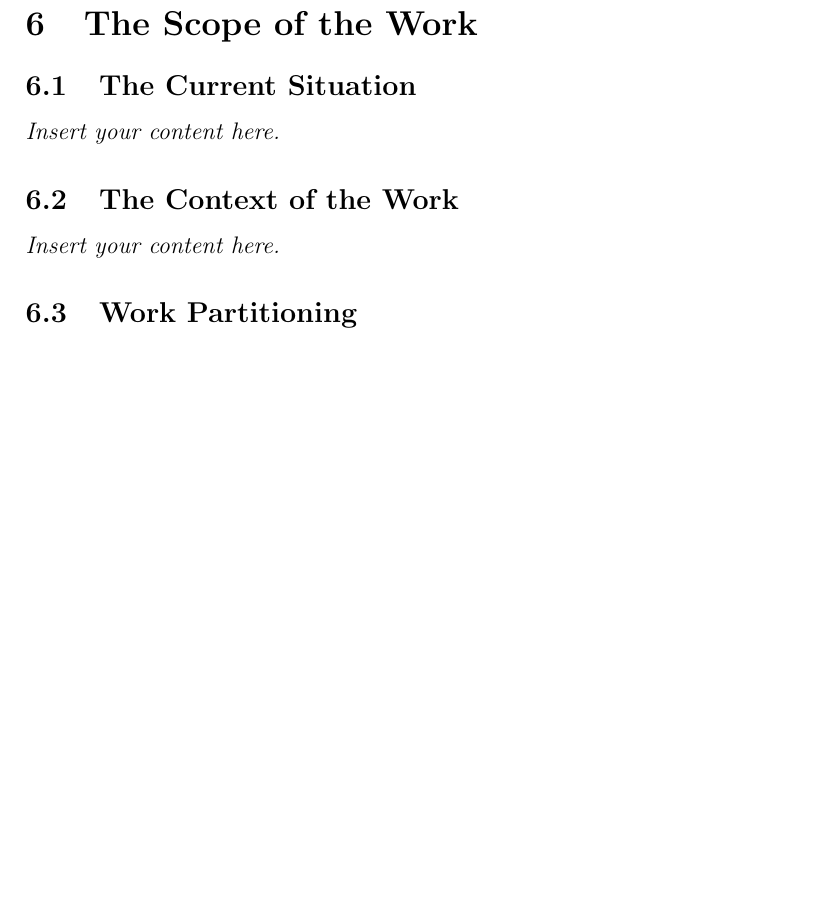
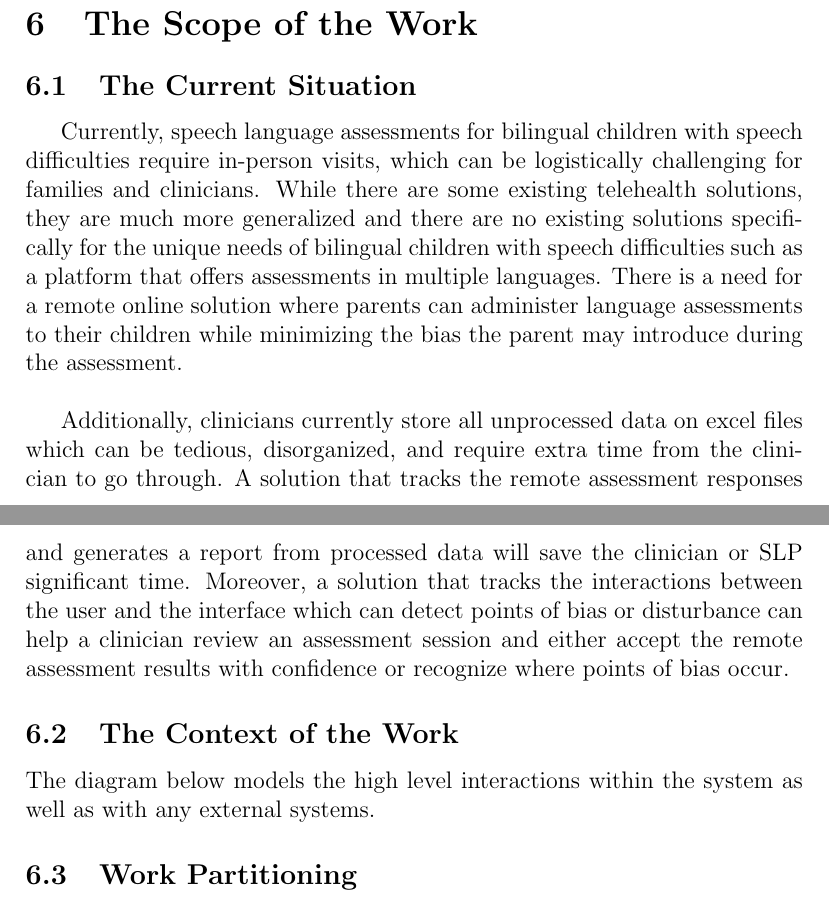
Before and after one commit to parishanizam/TeleHealth, a LaTeX document (docs/SRS-Volere/SRS.tex): part of page 12 of 39 before the commit and two parts of pages 12 and 13 of 39 after it, the two joined at a grey line, cut so that both start at the same text, the shorter picture padded with empty space. The pictures show the PDF file docs/SRS-Volere/SRS.pdf that the author committed with the source.

Commit message:
Added Scope of the Work: The Current Situation to SRS
Scope of the work #72

```diff
--- a/docs/SRS-Volere/SRS.tex
+++ b/docs/SRS-Volere/SRS.tex
@@ -204,9 +205,19 @@ involved in the Project}
 
 \section{The Scope of the Work}
 \subsection{The Current Situation}
-\lips
+\hspace{1.5em}Currently, speech language assessments for bilingual children with speech difficulties require in-person visits, which can be logistically challenging
+for families and clinicians. While there are some existing telehealth solutions, they are much more generalized and there are no existing solutions
+specifically for the unique needs of bilingual children with speech difficulties such as a platform that offers assessments in multiple languages.
+There is a need for a remote online solution where parents can administer language assessments to their children while minimizing the bias the parent
+may introduce during the assessment. \\\\
+\indent Additionally, clinicians currently store all unprocessed data on excel files which can be tedious, disorganized, and require extra time from the clinician
+to go through. A solution that tracks the remote assessment responses and generates a report from processed data will save the clinician or SLP significant
+time. Moreover, a solution that tracks the interactions between the user and the interface which can detect points of bias or disturbance can help a clinician
+review an assessment session and either accept the remote assessment results with confidence or recognize where points of bias occur.
+
 \subsection{The Context of the Work}
-\lips
+The diagram below models the high level interactions within the system as well as with any external systems.
+
 \subsection{Work Partitioning}
 \lips
 \subsection{Specifying a Business Use Case (BUC)}
```
Also changed, not shown: docs/SRS-Volere/SRS.pdf, docs/SRS-Volere/placeholder.png (added), docs/SRS-Volere/SRS.tex (3 more changed lines).
